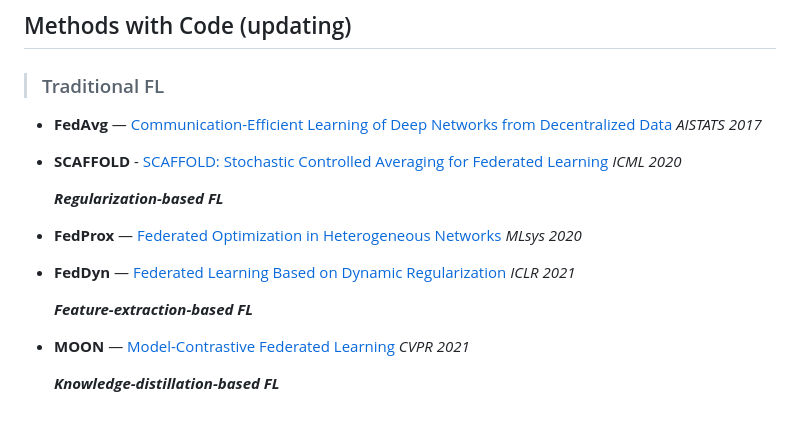
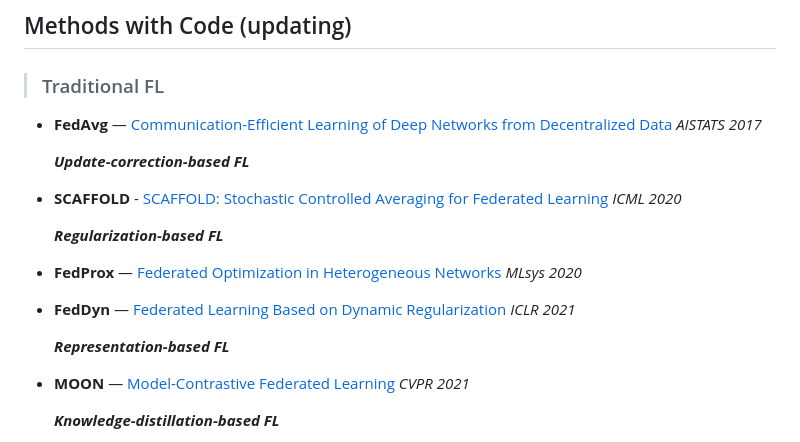
Before and after one commit to fleaf00571/PFLlib, a Markdown page: README.md, the part around the change. Rendered like a GitHub page; blank space fills up the shorter version.

```diff
--- a/README.md
+++ b/README.md
@@ -19,6 +19,8 @@ Thanks to [@Stonesjtu](https://github.com/Stonesjtu/pytorch_memlab/blob/d590c489
 
 - **FedAvg** — [Communication-Efficient Learning of Deep Networks from Decentralized Data](http://proceedings.mlr.press/v54/mcmahan17a.html) *AISTATS 2017*
 
+  ***Update-correction-based FL***
+
 - **SCAFFOLD** - [SCAFFOLD: Stochastic Controlled Averaging for Federated Learning](http://proceedings.mlr.press/v119/karimireddy20a.html) *ICML 2020*
 
   ***Regularization-based FL***
@@ -26,7 +28,7 @@ Thanks to [@Stonesjtu](https://github.com/Stonesjtu/pytorch_memlab/blob/d590c489
 - **FedProx** — [Federated Optimization in Heterogeneous Networks](https://proceedings.mlsys.org/paper/2020/hash/38af86134b65d0f10fe33d30dd76442e-Abstract.html) *MLsys 2020*
 - **FedDyn** — [Federated Learning Based on Dynamic Regularization](https://openreview.net/forum?id=B7v4QMR6Z9w) *ICLR 2021*
 
-  ***Feature-extraction-based FL***
+  ***Representation-based FL***
 
 - **MOON** — [Model-Contrastive Federated Learning](https://openaccess.thecvf.com/content/CVPR2021/html/Li_Model-Contrastive_Federated_Learning_CVPR_2021_paper.html) *CVPR 2021*
 
```
